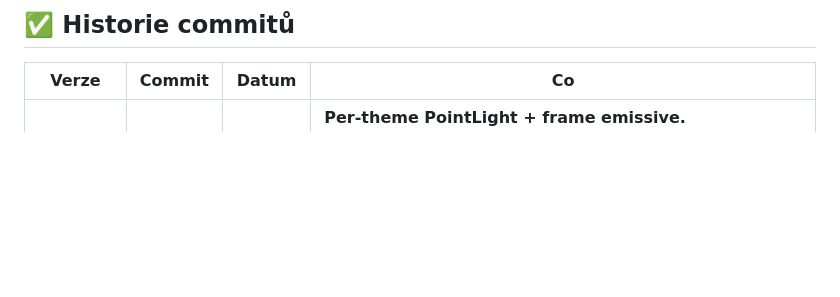
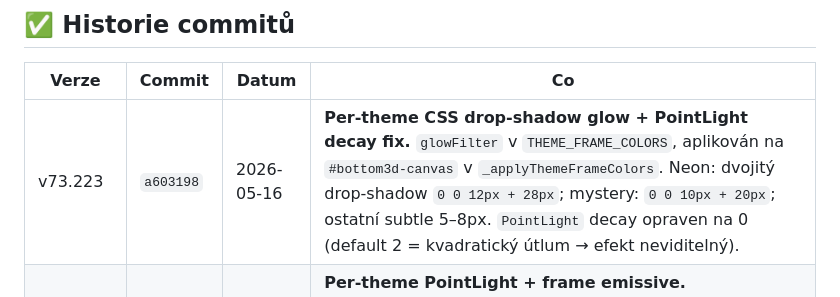
Before and after one commit to Damhole/ballon-belt, a Markdown page: BACKLOG.md, the part around the change. GitHub-like rendering; blank space fills up the shorter version.

Commit message:
BACKLOG: v73.223

```diff
--- a/BACKLOG.md
+++ b/BACKLOG.md
@@ -503,6 +503,7 @@ Pravděpodobně nebude potřeba, viz user note výše.
 
 | Verze | Commit | Datum | Co |
 |-------|--------|-------|----|
+| v73.223 | `a603198` | 2026-05-16 | **Per-theme CSS drop-shadow glow + PointLight decay fix.** `glowFilter` v `THEME_FRAME_COLORS`, aplikován na `#bottom3d-canvas` v `_applyThemeFrameColors`. Neon: dvojitý drop-shadow `0 0 12px + 28px`; mystery: `0 0 10px + 20px`; ostatní subtle 5–8px. `PointLight` decay opraven na 0 (default 2 = kvadratický útlum → efekt neviditelný). |
 | v73.222 | `c07654c` | 2026-05-16 | **Per-theme PointLight + frame emissive.** `THREE.PointLight` v contentGroup, pozicovaný do středu arény. `MeshLambertMaterial.emissive` na frame. `setThemeLighting()` API. Neon: cyan 1.6; mystery: purple 0.9; ostatní subtle 0.25–0.6. |
 | v73.221 | `5728619` | 2026-05-16 | **Fix floor color — `getComputedStyle(body)`.** Theme CSS vars jsou na `body.theme-X`, `documentElement` vždy vracel pink `:root` default. `_rebuildUnifiedFrame` + `refreshFloorColor` přepnuty na `document.body`. |
 | v73.220 | `d119d2f` | 2026-05-16 | **Fix bottom frame color persist.** `st._frameColorOverride` / `st._outlineColorOverride` — `_rebuildUnifiedFrame` čte state override při init materiálů, frame+outline nepřepisuje na pink. |
```
